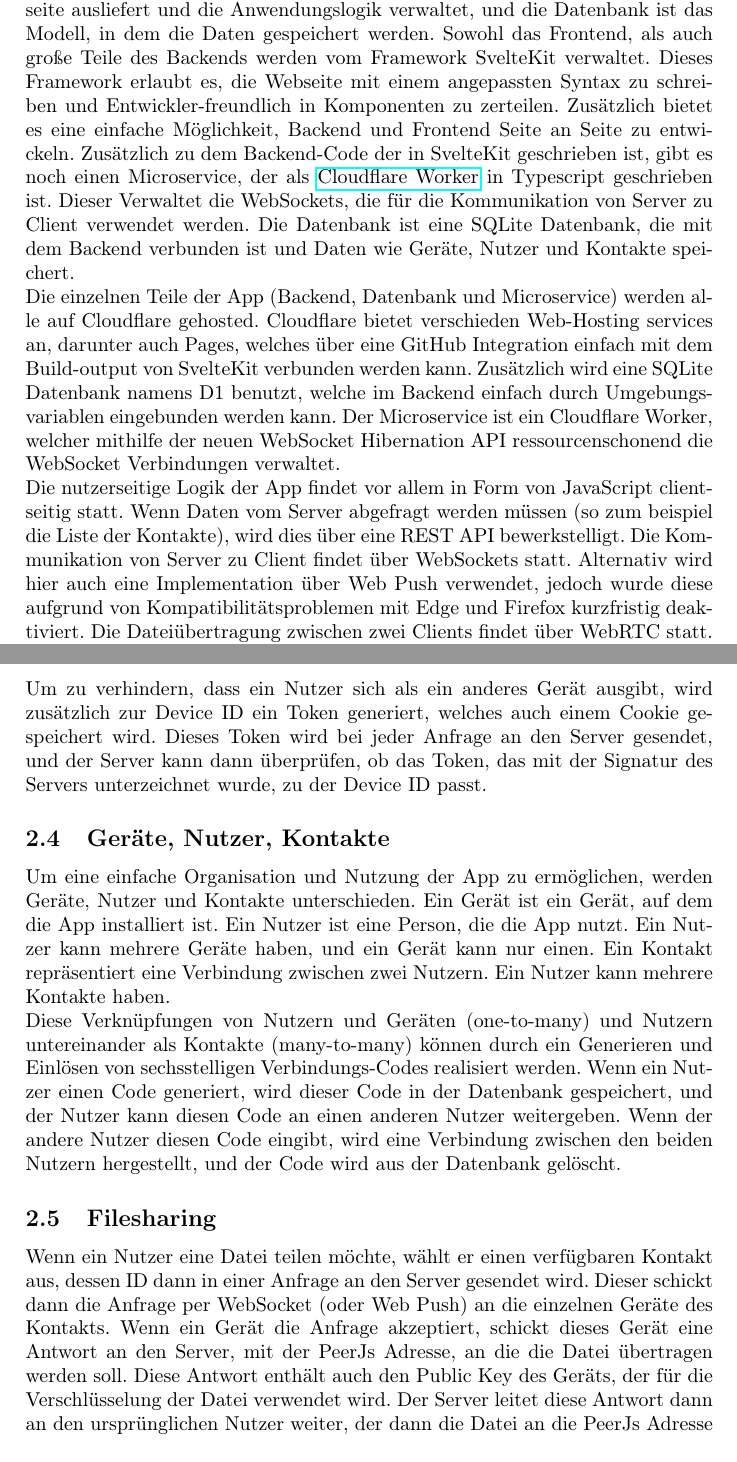
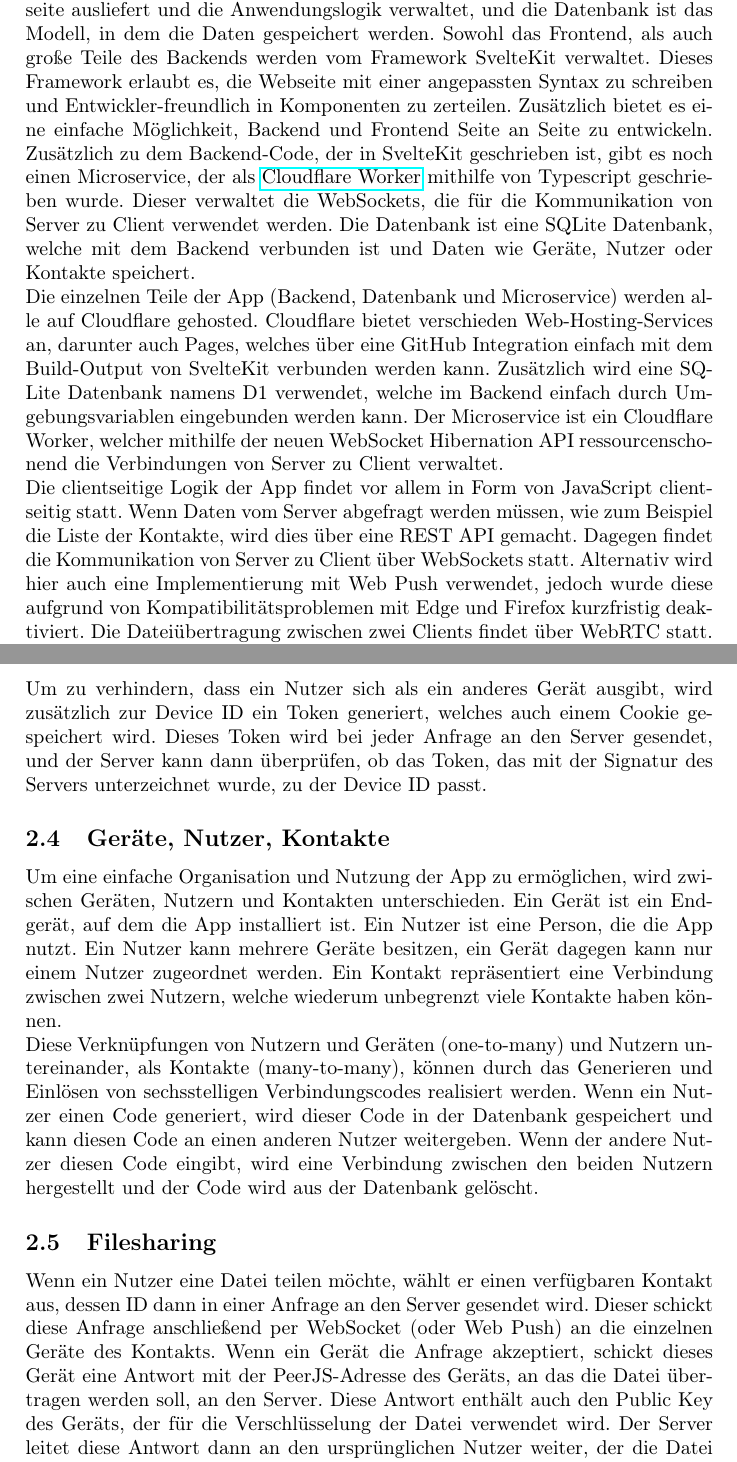
Before and after one commit to Limosine/fileplay-dokumentation, a LaTeX document (Dokumentation.tex): two parts of pages 4 and 5 of 6, joined at a grey line, cut so that both start at the same text. Compiled offline with pdfLaTeX.

Commit message:
Fix typos

```diff
--- a/Dokumentation.tex
+++ b/Dokumentation.tex
@@ -77,28 +77,28 @@ der er interagiert. Das Backend (Controller) ist der Server, der die Webseite
 ausliefert und die Anwendungslogik verwaltet, und die Datenbank ist das Modell,
 in dem die Daten gespeichert werden. Sowohl das Frontend, als auch große Teile
 des Backends werden vom Framework SvelteKit verwaltet. Dieses Framework erlaubt
-es, die Webseite mit einem angepassten Syntax zu schreiben und
+es, die Webseite mit einer angepassten Syntax zu schreiben und
 Entwickler-freundlich in Komponenten zu zerteilen. Zusätzlich bietet es eine
 einfache Möglichkeit, Backend und Frontend Seite an Seite zu entwickeln.
-Zusätzlich zu dem Backend-Code der in SvelteKit geschrieben ist, gibt es noch
+Zusätzlich zu dem Backend-Code, der in SvelteKit geschrieben ist, gibt es noch
 einen Microservice, der als \href{https://workers.cloudflare.com/}{Cloudflare
-  Worker} in Typescript geschrieben ist. Dieser Verwaltet die WebSockets, die für
+  Worker} mithilfe von Typescript geschrieben wurde. Dieser verwaltet die WebSockets, die für
 die Kommunikation von Server zu Client verwendet werden. Die Datenbank ist eine
-SQLite Datenbank, die mit dem Backend verbunden ist und Daten wie Geräte, Nutzer
-und Kontakte speichert.\\
+SQLite Datenbank, welche mit dem Backend verbunden ist und Daten wie Geräte, Nutzer
+oder Kontakte speichert.\\
 Die einzelnen Teile der App (Backend, Datenbank und Microservice) werden alle
-auf Cloudflare gehosted. Cloudflare bietet verschieden Web-Hosting services an,
+auf Cloudflare gehosted. Cloudflare bietet verschieden Web-Hosting-Services an,
 darunter auch Pages, welches über eine GitHub Integration einfach mit dem
-Build-output von SvelteKit verbunden werden kann. Zusätzlich wird eine SQLite
-Datenbank namens D1 benutzt, welche im Backend einfach durch Umgebungsvariablen
+Build-Output von SvelteKit verbunden werden kann. Zusätzlich wird eine SQLite
+Datenbank namens D1 verwendet, welche im Backend einfach durch Umgebungsvariablen
 eingebunden werden kann. Der Microservice ist ein Cloudflare Worker, welcher
-mithilfe der neuen WebSocket Hibernation API ressourcenschonend die WebSocket
-Verbindungen verwaltet.\\
-Die nutzerseitige Logik der App findet vor allem in Form von JavaScript
-clientseitig statt. Wenn Daten vom Server abgefragt werden müssen (so zum
-beispiel die Liste der Kontakte), wird dies über eine REST API bewerkstelligt.
-Die Kommunikation von Server zu Client findet über WebSockets statt. Alternativ
-wird hier auch eine Implementation über Web Push verwendet, jedoch wurde diese
+mithilfe der neuen WebSocket Hibernation API ressourcenschonend die Verbindungen
+von Server zu Client verwaltet.\\
+Die clientseitige Logik der App findet vor allem in Form von JavaScript
+clientseitig statt. Wenn Daten vom Server abgefragt werden müssen, wie zum
+Beispiel die Liste der Kontakte, wird dies über eine REST API gemacht. Dagegen findet
+die Kommunikation von Server zu Client über WebSockets statt. Alternativ wird
+hier auch eine Implementierung mit Web Push verwendet, jedoch wurde diese
 aufgrund von Kompatibilitätsproblemen mit Edge und Firefox kurzfristig
 deaktiviert. Die Dateiübertragung zwischen zwei Clients findet über WebRTC
 statt. So kann die Datei (bis auf die Ausnahme einer Firewall) direkt zwischen
@@ -124,32 +124,30 @@ Servers unterzeichnet wurde, zu der Device ID passt.
 
 \subsection{Geräte, Nutzer, Kontakte}
 
-Um eine einfache Organisation und Nutzung der App zu ermöglichen, werden Geräte,
-Nutzer und Kontakte unterschieden. Ein Gerät ist ein Gerät, auf dem die App
+Um eine einfache Organisation und Nutzung der App zu ermöglichen, wird zwischen Geräten,
+Nutzern und Kontakten unterschieden. Ein Gerät ist ein Endgerät, auf dem die App
 installiert ist. Ein Nutzer ist eine Person, die die App nutzt. Ein Nutzer kann
-mehrere Geräte haben, und ein Gerät kann nur einen. Ein Kontakt repräsentiert
-eine Verbindung zwischen zwei Nutzern. Ein Nutzer kann mehrere Kontakte haben.\\
+mehrere Geräte besitzen, ein Gerät dagegen kann nur einem Nutzer zugeordnet werden. Ein Kontakt repräsentiert
+eine Verbindung zwischen zwei Nutzern, welche wiederum unbegrenzt viele Kontakte haben können.\\
 Diese Verknüpfungen von Nutzern und Geräten (one-to-many) und Nutzern
-untereinander als Kontakte (many-to-many) können durch ein Generieren und
-Einlösen von sechsstelligen Verbindungs-Codes realisiert werden. Wenn ein Nutzer
-einen Code generiert, wird dieser Code in der Datenbank gespeichert, und der
-Nutzer kann diesen Code an einen anderen Nutzer weitergeben. Wenn der andere
+untereinander, als Kontakte (many-to-many), können durch das Generieren und
+Einlösen von sechsstelligen Verbindungscodes realisiert werden. Wenn ein Nutzer
+einen Code generiert, wird dieser Code in der Datenbank gespeichert und kann diesen
+Code an einen anderen Nutzer weitergeben. Wenn der andere
 Nutzer diesen Code eingibt, wird eine Verbindung zwischen den beiden Nutzern
-hergestellt, und der Code wird aus der Datenbank gelöscht.
+hergestellt und der Code wird aus der Datenbank gelöscht.
 
 
 \subsection{Filesharing}
 Wenn ein Nutzer eine Datei teilen möchte, wählt er einen verfügbaren Kontakt
 aus, dessen ID dann in einer Anfrage an den Server gesendet wird. Dieser schickt
-dann die Anfrage per WebSocket (oder Web Push) an die einzelnen Geräte des
+diese Anfrage anschließend per WebSocket (oder Web Push) an die einzelnen Geräte des
 Kontakts. Wenn ein Gerät die Anfrage akzeptiert, schickt dieses Gerät eine
-Antwort an den Server, mit der PeerJs Adresse, an die die Datei übertragen
-werden soll. Diese Antwort enthält auch den Public Key des Geräts, der für die
+Antwort mit der PeerJS-Adresse des Geräts, an das die Datei übertragen werden soll,
+an den Server. Diese Antwort enthält auch den Public Key des Geräts, der für die
 Verschlüsselung der Datei verwendet wird. Der Server leitet diese Antwort dann
-an den ursprünglichen Nutzer weiter, der dann die Datei an die PeerJs Adresse
+an den ursprünglichen Nutzer weiter, der die Datei dann an die PeerJS-Adresse
 senden kann.
-
-
 
 \subsection{User-Story}
 
```
Also changed, not shown: Dokumentation.tex (8 more changed lines).
